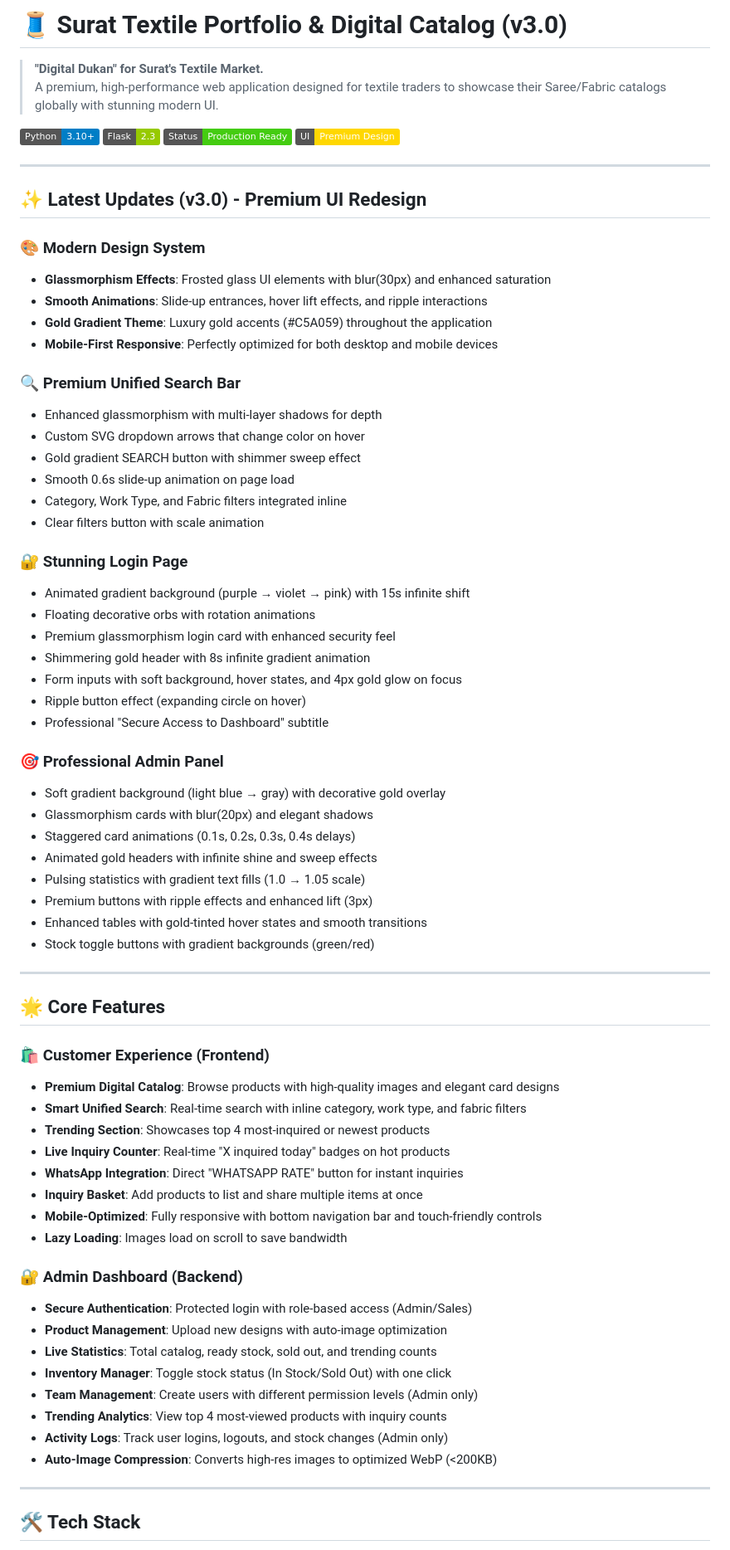
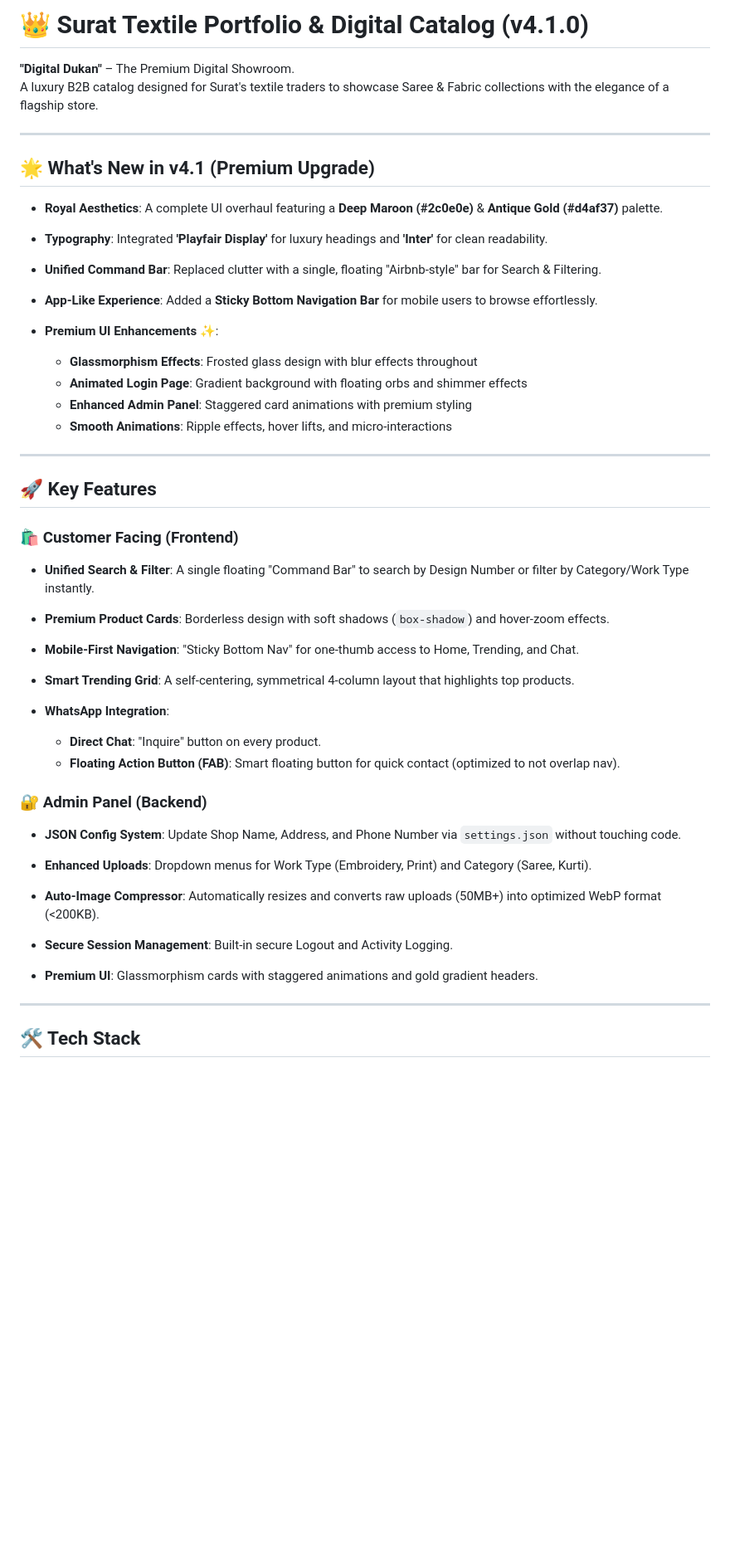
Before and after one commit to Thorfinn903/surat-textile-demo, a Markdown page: Readme.md, the part around one of its changes. Shown at 83% size. GitHub-like rendering; badges without logos; blank space fills up the shorter version.

Commit message:
Update README structure section

```diff
--- a/Readme.md
+++ b/Readme.md
@@ -1,73 +1,55 @@
-# 🧵 Surat Textile Portfolio & Digital Catalog (v3.0)
+# 👑 Surat Textile Portfolio & Digital Catalog (v4.1.0)
 
-> **"Digital Dukan" for Surat's Textile Market.**
-> A premium, high-performance web application designed for textile traders to showcase their Saree/Fabric catalogs globally with stunning modern UI.
-
-[![Python](https://img.shields.io/badge/Python-3.10+-blue.svg)](https://www.python.org/)
-[![Flask](https://img.shields.io/badge/Flask-2.3-green.svg)](https://flask.palletsprojects.com/)
-[![Status](https://img.shields.io/badge/Status-Production%20Ready-brightgreen.svg)]()
-[![UI](https://img.shields.io/badge/UI-Premium%20Design-gold.svg)]()
+**"Digital Dukan"** – The Premium Digital Showroom.
+A luxury B2B catalog designed for Surat's textile traders to showcase Saree & Fabric collections with the elegance of a flagship store.
 
 ---
 
-## ✨ Latest Updates (v3.0) - Premium UI Redesign
+## 🌟 What's New in v4.1 (Premium Upgrade)
 
-### 🎨 **Modern Design System**
-- **Glassmorphism Effects**: Frosted glass UI elements with blur(30px) and enhanced saturation
-- **Smooth Animations**: Slide-up entrances, hover lift effects, and ripple interactions
-- **Gold Gradient Theme**: Luxury gold accents (#C5A059) throughout the application
-- **Mobile-First Responsive**: Perfectly optimized for both desktop and mobile devices
+- **Royal Aesthetics**: A complete UI overhaul featuring a **Deep Maroon (#2c0e0e)** & **Antique Gold (#d4af37)** palette.
 
-### 🔍 **Premium Unified Search Bar**
-- Enhanced glassmorphism with multi-layer shadows for depth
-- Custom SVG dropdown arrows that change color on hover
-- Gold gradient SEARCH button with shimmer sweep effect
-- Smooth 0.6s slide-up animation on page load
-- Category, Work Type, and Fabric filters integrated inline
-- Clear filters button with scale animation
+- **Typography**: Integrated **'Playfair Display'** for luxury headings and **'Inter'** for clean readability.
 
-### 🔐 **Stunning Login Page**
-- Animated gradient background (purple → violet → pink) with 15s infinite shift
-- Floating decorative orbs with rotation animations
-- Premium glassmorphism login card with enhanced security feel
-- Shimmering gold header with 8s infinite gradient animation
-- Form inputs with soft background, hover states, and 4px gold glow on focus
-- Ripple button effect (expanding circle on hover)
-- Professional "Secure Access to Dashboard" subtitle
+- **Unified Command Bar**: Replaced clutter with a single, floating "Airbnb-style" bar for Search & Filtering.
 
-### 🎯 **Professional Admin Panel**
-- Soft gradient background (light blue → gray) with decorative gold overlay
-- Glassmorphism cards with blur(20px) and elegant shadows
-- Staggered card animations (0.1s, 0.2s, 0.3s, 0.4s delays)
-- Animated gold headers with infinite shine and sweep effects
-- Pulsing statistics with gradient text fills (1.0 → 1.05 scale)
-- Premium buttons with ripple effects and enhanced lift (3px)
-- Enhanced tables with gold-tinted hover states and smooth transitions
-- Stock toggle buttons with gradient backgrounds (green/red)
+- **App-Like Experience**: Added a **Sticky Bottom Navigation Bar** for mobile users to browse effortlessly.
+
+- **Premium UI Enhancements** ✨:
+  - **Glassmorphism Effects**: Frosted glass design with blur effects throughout
+  - **Animated Login Page**: Gradient background with floating orbs and shimmer effects
+  - **Enhanced Admin Panel**: Staggered card animations with premium styling
+  - **Smooth Animations**: Ripple effects, hover lifts, and micro-interactions
 
 ---
 
-## 🌟 Core Features
+## 🚀 Key Features
 
-### 🛍️ **Customer Experience (Frontend)**
-- **Premium Digital Catalog**: Browse products with high-quality images and elegant card designs
-- **Smart Unified Search**: Real-time search with inline category, work type, and fabric filters
-- **Trending Section**: Showcases top 4 most-inquired or newest products
-- **Live Inquiry Counter**: Real-time "X inquired today" badges on hot products
-- **WhatsApp Integration**: Direct "WHATSAPP RATE" button for instant inquiries
-- **Inquiry Basket**: Add products to list and share multiple items at once
-- **Mobile-Optimized**: Fully responsive with bottom navigation bar and touch-friendly controls
-- **Lazy Loading**: Images load on scroll to save bandwidth
+### 🛍️ Customer Facing (Frontend)
 
-### 🔐 **Admin Dashboard (Backend)**
-- **Secure Authentication**: Protected login with role-based access (Admin/Sales)
-- **Product Management**: Upload new designs with auto-image optimization
-- **Live Statistics**: Total catalog, ready stock, sold out, and trending counts
-- **Inventory Manager**: Toggle stock status (In Stock/Sold Out) with one click
-- **Team Management**: Create users with different permission levels (Admin only)
-- **Trending Analytics**: View top 4 most-viewed products with inquiry counts
-- **Activity Logs**: Track user logins, logouts, and stock changes (Admin only)
-- **Auto-Image Compression**: Converts high-res images to optimized WebP (<200KB)
+- **Unified Search & Filter**: A single floating "Command Bar" to search by Design Number or filter by Category/Work Type instantly.
+
+- **Premium Product Cards**: Borderless design with soft shadows (`box-shadow`) and hover-zoom effects.
+
+- **Mobile-First Navigation**: "Sticky Bottom Nav" for one-thumb access to Home, Trending, and Chat.
+
+- **Smart Trending Grid**: A self-centering, symmetrical 4-column layout that highlights top products.
+
+- **WhatsApp Integration**:
+  - **Direct Chat**: "Inquire" button on every product.
+  - **Floating Action Button (FAB)**: Smart floating button for quick contact (optimized to not overlap nav).
+
+### 🔐 Admin Panel (Backend)
+
+- **JSON Config System**: Update Shop Name, Address, and Phone Number via `settings.json` without touching code.
+
+- **Enhanced Uploads**: Dropdown menus for Work Type (Embroidery, Print) and Category (Saree, Kurti).
+
+- **Auto-Image Compressor**: Automatically resizes and converts raw uploads (50MB+) into optimized WebP format (<200KB).
+
+- **Secure Session Management**: Built-in secure Logout and Activity Logging.
+
+- **Premium UI**: Glassmorphism cards with staggered animations and gold gradient headers.
 
 ---
 
```
Also changed, not shown: other parts of Readme.md (+82 -129 lines).
